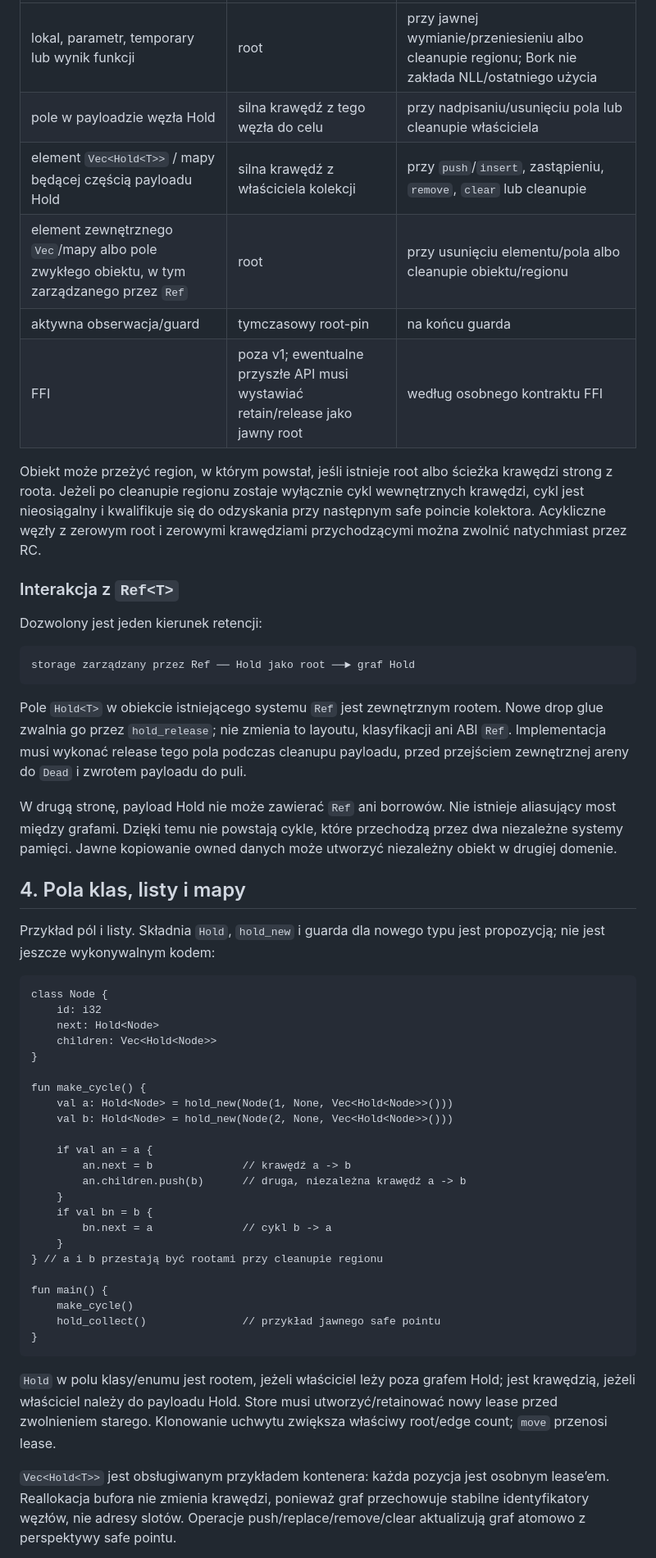
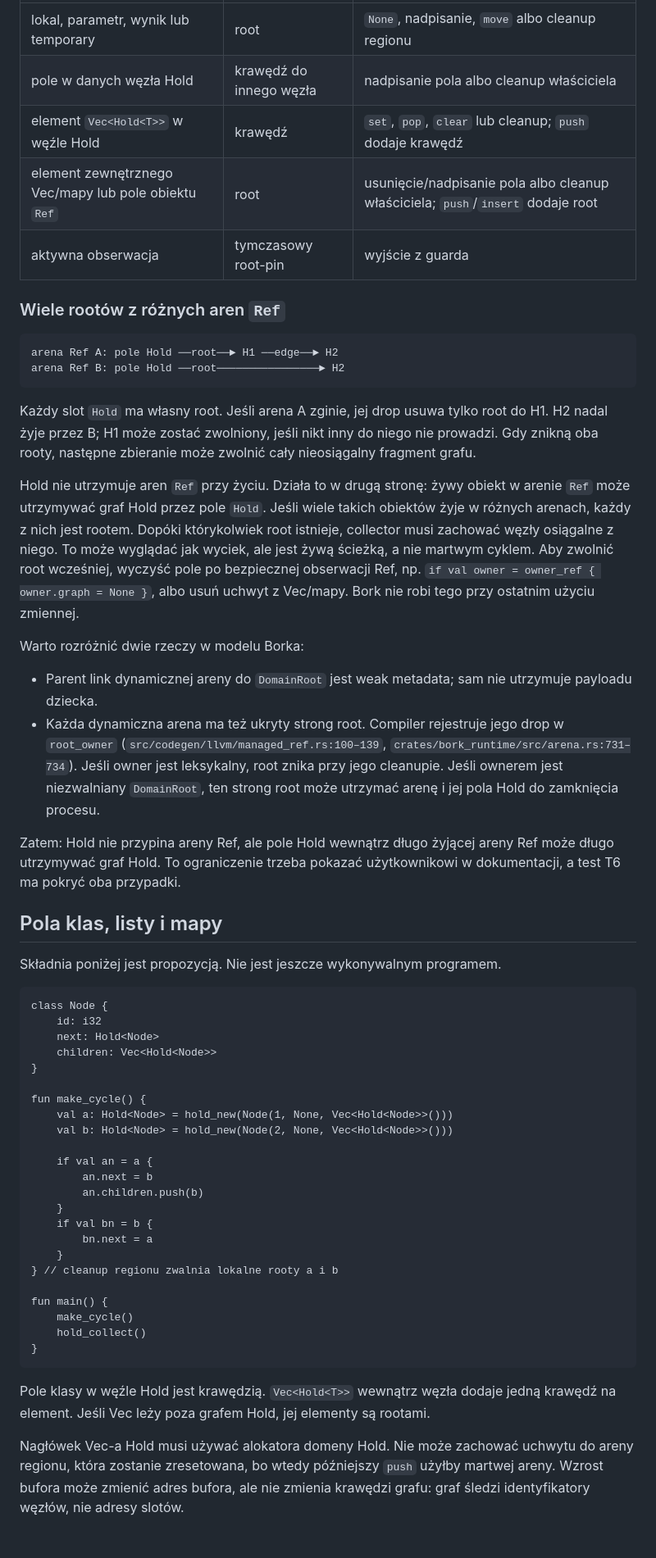
Before and after one commit to andrzejwitkowski/Bork, a Markdown page: docs/adr/ADR-long-lived-reference-cycle-reclamation.md, the part around one of its changes. Shown at 82% size. Drawn GitHub-style; blank space fills up the shorter version.

````diff
--- a/docs/adr/ADR-long-lived-reference-cycle-reclamation.md
+++ b/docs/adr/ADR-long-lived-reference-cycle-reclamation.md
@@ -49,28 +46,31 @@ Każda kopia, mutacja i cleanup aktualizuje te wartości dokładnie raz. Rooty n
 |---|---|---|
-| lokal, parametr, temporary lub wynik funkcji | root | przy jawnej wymianie/przeniesieniu albo cleanupie regionu; Bork nie zakłada NLL/ostatniego użycia |
-| pole w payloadzie węzła Hold | silna krawędź z tego węzła do celu | przy nadpisaniu/usunięciu pola lub cleanupie właściciela |
-| element `Vec<Hold<T>>` / mapy będącej częścią payloadu Hold | silna krawędź z właściciela kolekcji | przy `push`/`insert`, zastąpieniu, `remove`, `clear` lub cleanupie |
-| element zewnętrznego `Vec`/mapy albo pole zwykłego obiektu, w tym zarządzanego przez `Ref` | root | przy usunięciu elementu/pola albo cleanupie obiektu/regionu |
-| aktywna obserwacja/guard | tymczasowy root-pin | na końcu guarda |
-| FFI | poza v1; ewentualne przyszłe API musi wystawiać retain/release jako jawny root | według osobnego kontraktu FFI |
+| lokal, parametr, wynik lub temporary | root | `None`, nadpisanie, `move` albo cleanup regionu |
+| pole w danych węzła Hold | krawędź do innego węzła | nadpisanie pola albo cleanup właściciela |
+| element `Vec<Hold<T>>` w węźle Hold | krawędź | `set`, `pop`, `clear` lub cleanup; `push` dodaje krawędź |
+| element zewnętrznego Vec/mapy lub pole obiektu `Ref` | root | usunięcie/nadpisanie pola albo cleanup właściciela; `push`/`insert` dodaje root |
+| aktywna obserwacja | tymczasowy root-pin | wyjście z guarda |
 
-Obiekt może przeżyć region, w którym powstał, jeśli istnieje root albo ścieżka krawędzi strong z roota. Jeżeli po cleanupie regionu zostaje wyłącznie cykl wewnętrznych krawędzi, cykl jest nieosiągalny i kwalifikuje się do odzyskania przy następnym safe poincie kolektora. Acykliczne węzły z zerowym root i zerowymi krawędziami przychodzącymi można zwolnić natychmiast przez RC.
-
-### Interakcja z `Ref<T>`
-
-Dozwolony jest jeden kierunek retencji:
+### Wiele rootów z różnych aren `Ref`
 
 ```text
-storage zarządzany przez Ref ── Hold jako root ──► graf Hold
+arena Ref A: pole Hold ──root──► H1 ──edge──► H2
+arena Ref B: pole Hold ──root────────────────► H2
 ```
 
-Pole `Hold<T>` w obiekcie istniejącego systemu `Ref` jest zewnętrznym rootem. Nowe drop glue zwalnia go przez `hold_release`; nie zmienia to layoutu, klasyfikacji ani ABI `Ref`. Implementacja musi wykonać release tego pola podczas cleanupu payloadu, przed przejściem zewnętrznej areny do `Dead` i zwrotem payloadu do puli.
+Każdy slot `Hold` ma własny root. Jeśli arena A zginie, jej drop usuwa tylko root do H1. H2 nadal żyje przez B; H1 może zostać zwolniony, jeśli nikt inny do niego nie prowadzi. Gdy znikną oba rooty, następne zbieranie może zwolnić cały nieosiągalny fragment grafu.
 
-W drugą stronę, payload Hold nie może zawierać `Ref` ani borrowów. Nie istnieje aliasujący most między grafami. Dzięki temu nie powstają cykle, które przechodzą przez dwa niezależne systemy pamięci. Jawne kopiowanie owned danych może utworzyć niezależny obiekt w drugiej domenie.
+Hold nie utrzymuje aren `Ref` przy życiu. Działa to w drugą stronę: żywy obiekt w arenie `Ref` może utrzymywać graf Hold przez pole `Hold`. Jeśli wiele takich obiektów żyje w różnych arenach, każdy z nich jest rootem. Dopóki którykolwiek root istnieje, collector musi zachować węzły osiągalne z niego. To może wyglądać jak wyciek, ale jest żywą ścieżką, a nie martwym cyklem. Aby zwolnić root wcześniej, wyczyść pole po bezpiecznej obserwacji Ref, np. `if val owner = owner_ref { owner.graph = None }`, albo usuń uchwyt z Vec/mapy. Bork nie robi tego przy ostatnim użyciu zmiennej.
 
-## 4. Pola klas, listy i mapy
+Warto rozróżnić dwie rzeczy w modelu Borka:
 
-Przykład pól i listy. Składnia `Hold`, `hold_new` i guarda dla nowego typu jest propozycją; nie jest jeszcze wykonywalnym kodem:
+- Parent link dynamicznej areny do `DomainRoot` jest weak metadata; sam nie utrzymuje payloadu dziecka.
+- Każda dynamiczna arena ma też ukryty strong root. Compiler rejestruje jego drop w `root_owner` (`src/codegen/llvm/managed_ref.rs:100–139`, `crates/bork_runtime/src/arena.rs:731–734`). Jeśli owner jest leksykalny, root znika przy jego cleanupie. Jeśli ownerem jest niezwalniany `DomainRoot`, ten strong root może utrzymać arenę i jej pola Hold do zamknięcia procesu.
+
+Zatem: Hold nie przypina areny Ref, ale pole Hold wewnątrz długo żyjącej areny Ref może długo utrzymywać graf Hold. To ograniczenie trzeba pokazać użytkownikowi w dokumentacji, a test T6 ma pokryć oba przypadki.
+
+## Pola klas, listy i mapy
+
+Składnia poniżej jest propozycją. Nie jest jeszcze wykonywalnym programem.
 
 ```bork
 class Node {
@@ -84,21 +84,21 @@ fun make_cycle() {
     val b: Hold<Node> = hold_new(Node(2, None, Vec<Hold<Node>>()))
 
     if val an = a {
-        an.next = b              // krawędź a -> b
-        an.children.push(b)      // druga, niezależna krawędź a -> b
+        an.next = b
+        an.children.push(b)
     }
     if val bn = b {
-        bn.next = a              // cykl b -> a
+        bn.next = a
     }
-} // a i b przestają być rootami przy cleanupie regionu
+} // cleanup regionu zwalnia lokalne rooty a i b
 
 fun main() {
     make_cycle()
-    hold_collect()               // przykład jawnego safe pointu
+    hold_collect()
 }
 ```
 
-`Hold` w polu klasy/enumu jest rootem, jeżeli właściciel leży poza grafem Hold; jest krawędzią, jeżeli właściciel należy do payloadu Hold. Store musi utworzyć/retainować nowy lease przed zwolnieniem starego. Klonowanie uchwytu zwiększa właściwy root/edge count; `move` przenosi lease.
+Pole klasy w węźle Hold jest krawędzią. `Vec<Hold<T>>` wewnątrz węzła dodaje jedną krawędź na element. Jeśli Vec leży poza grafem Hold, jej elementy są rootami.
 
-`Vec<Hold<T>>` jest obsługiwanym przykładem kontenera: każda pozycja jest osobnym lease’em. Reallokacja bufora nie zmienia krawędzi, ponieważ graf przechowuje stabilne identyfikatory węzłów, nie adresy slotów. Operacje push/replace/remove/clear aktualizują graf atomowo z perspektywy safe pointu.
+Nagłówek Vec-a Hold musi używać alokatora domeny Hold. Nie może zachować uchwytu do areny regionu, która zostanie zresetowana, bo wtedy późniejszy `push` użyłby martwej areny. Wzrost bufora może zmienić adres bufora, ale nie zmienia krawędzi grafu: graf śledzi identyfikatory węzłów, nie adresy slotów.
 
````
Also changed, not shown: other parts of docs/adr/ADR-long-lived-reference-cycle-reclamation.md (+51 -73 lines), docs/adr/ADR-long-lived-reference-cycle-reclamation-tasks.md (+15 -14 lines).
